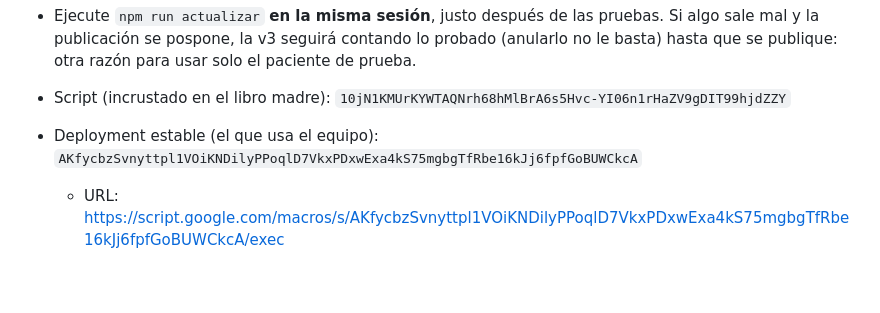
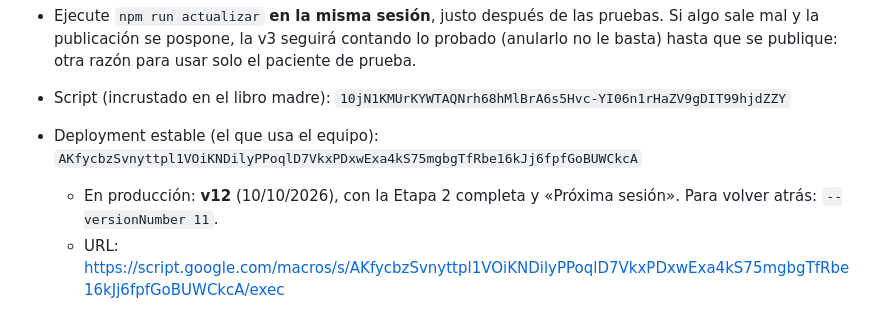
Before and after one commit to admcuidartec-hue/SEGUIMIENTOS, a Markdown page: CLAUDE.md, the part around the change. GitHub-like rendering; blank space fills up the shorter version.

Commit message:
Etapa 2: v12 en producción
Co-Authored-By: Claude Opus 5.5 <noreply@anthropic.com>
Claude-Session: https://claude.ai/code/session_01GegG7K4J2pd47s8MMaA85W

```diff
--- a/CLAUDE.md
+++ b/CLAUDE.md
@@ -180,6 +180,7 @@ la espera, y un cierre lo deja como descartado, aunque después se pulse «Desha
 
 - Script (incrustado en el libro madre): `10jN1KMUrKYWTAQNrh68hMlBrA6s5Hvc-YI06n1rHaZV9gDIT99hjdZZY`
 - Deployment estable (el que usa el equipo): `AKfycbzSvnyttpl1VOiKNDilyPPoqlD7VkxPDxwExa4kS75mgbgTfRbe16kJj6fpfGoBUWCkcA`
+  - En producción: **v12** (10/10/2026), con la Etapa 2 completa y «Próxima sesión». Para volver atrás: `--versionNumber 11`.
   - URL: https://script.google.com/macros/s/AKfycbzSvnyttpl1VOiKNDilyPPoqlD7VkxPDxwExa4kS75mgbgTfRbe16kJj6fpfGoBUWCkcA/exec
 - `@HEAD` (`AKfycbx9-YbDPycofyq2BSq3n9KtKZ_GdbHrtYnPgtOkCnE1`) sirve el último código subido y nadie del equipo lo tiene: úselo antes de publicar.
   - URL: https://script.google.com/macros/s/AKfycbx9-YbDPycofyq2BSq3n9KtKZ_GdbHrtYnPgtOkCnE1/dev
```
